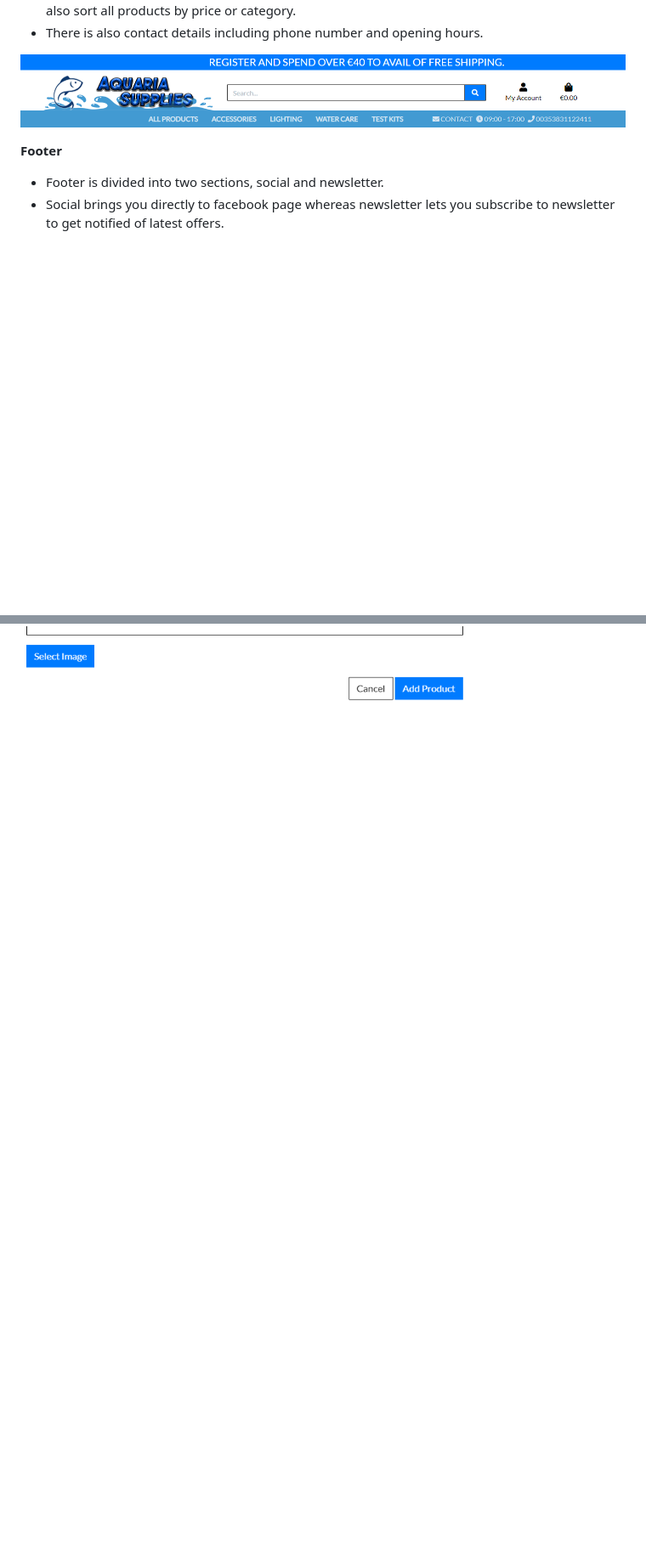
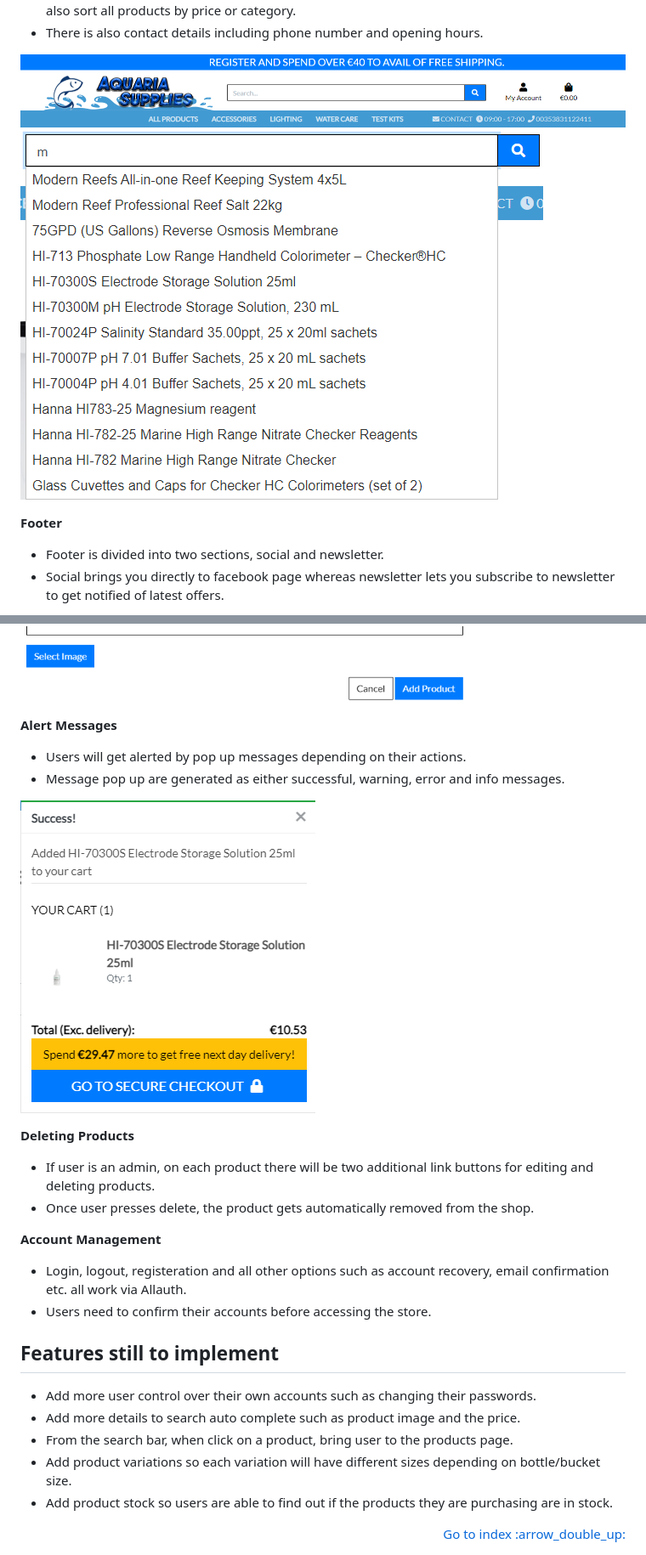
Before and after one commit to Code-Institute-Submissions/erykslezak-CIPP52, a Markdown page: README.md, 2 parts joined by grey strips. Shown: that part at 85% size. Rendered like a GitHub page; pictures changed too: docs/features/search-bar.png (added), docs/features/success-message.png (added); blank space fills up the shorter version.

Commit message:
Finished off feautres section and technologies section

```diff
--- a/README.md
+++ b/README.md
@@ -150,6 +150,7 @@ For fonts I decided to go with something that is simple and elegant. The fonts a
 - There is also contact details including phone number and opening hours.
 
 ![Top Nav](docs/features/top-nav.png)
+![Search](docs/features/search-bar.png)
 
 **Footer**
 
@@ -230,3 +231,32 @@ For fonts I decided to go with something that is simple and elegant. The fonts a
 
 ![Add/Edit Products 1](docs/features/add-product-1.png)
 ![Add/Edit Products 2](docs/features/add-product-2.png)
+
+**Alert Messages**
+
+- Users will get alerted by pop up messages depending on their actions.
+- Message pop up are generated as either successful, warning, error and info messages.
+
+![Success Message](docs/features/success-message.png)
+
+**Deleting Products**
+
+- If user is an admin, on each product there will be two additional link buttons for editing and deleting products.
+- Once user presses delete, the product gets automatically removed from the shop.
+
+**Account Management**
+
+- Login, logout, registeration and all other options such as account recovery, email confirmation etc. all work via Allauth.
+- Users need to confirm their accounts before accessing the store.
+
+## **Features still to implement**
+
+<span id="features-future"></span>
+
+- Add more user control over their own accounts such as changing their passwords.
+- Add more details to search auto complete such as product image and the price.
+- From the search bar, when click on a product, bring user to the products page.
+- Add product variations so each variation will have different sizes depending on bottle/bucket size.
+- Add product stock so users are able to find out if the products they are purchasing are in stock.
+
+<div align="right"><a style="text-align:right" href="#top">Go to index :arrow_double_up:</a></div>
```
Also changed, not shown: docs/features/profile.png (added), 1 other file.
